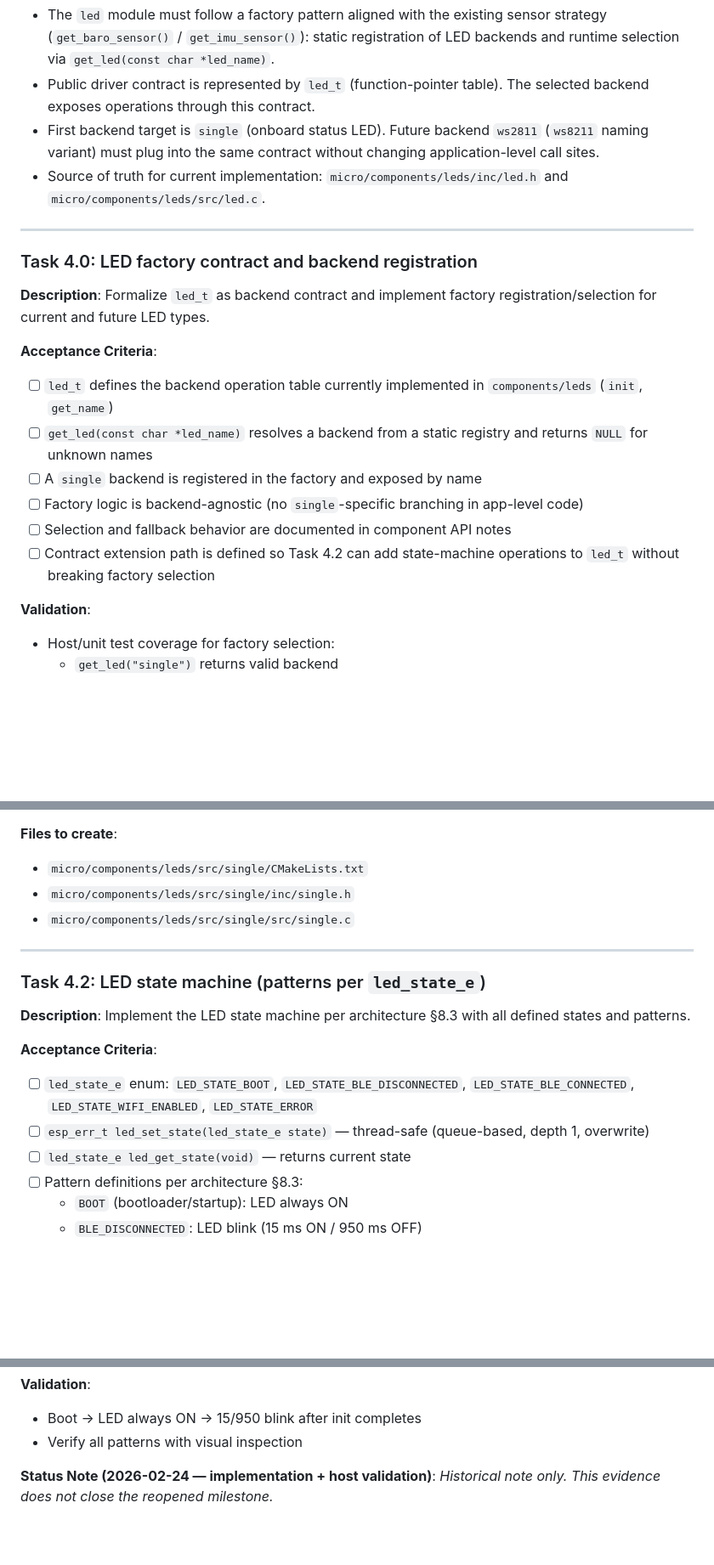
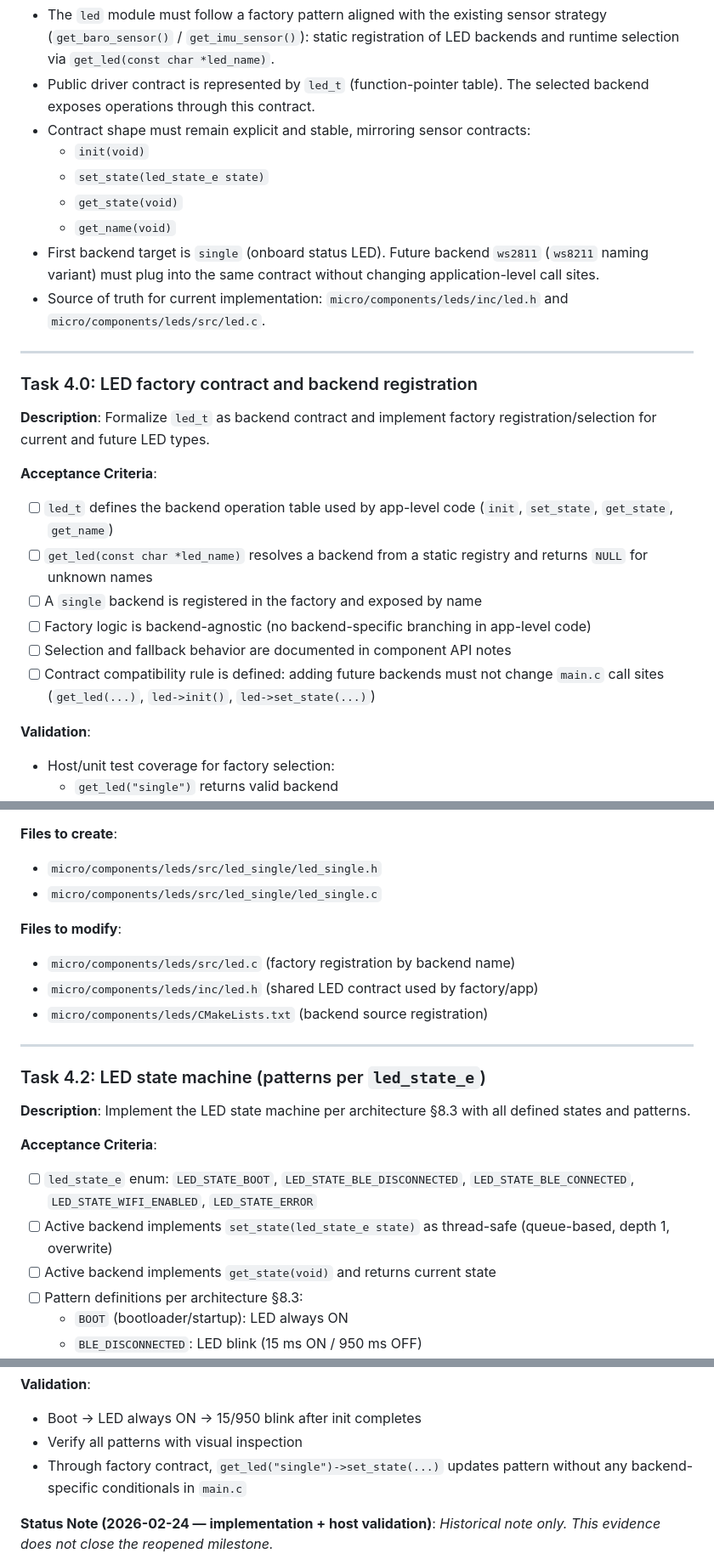
Before and after one commit to vabarcaPWR/esp-fly-in-peace, a Markdown page: docs/roadmap.micro.md, 3 parts joined by grey strips. Shown at 85% size. Rendered like a GitHub page; blank space fills up the shorter version.

Commit message:
Update led roadmap

```diff
--- a/docs/roadmap.micro.md
+++ b/docs/roadmap.micro.md
@@ -895,6 +895,11 @@ bluetoothctl --timeout 10 scan on || true
 **Design Rule (Factory Pattern for LED)**:
 - The `led` module must follow a factory pattern aligned with the existing sensor strategy (`get_baro_sensor()` / `get_imu_sensor()`): static registration of LED backends and runtime selection via `get_led(const char *led_name)`.
 - Public driver contract is represented by `led_t` (function-pointer table). The selected backend exposes operations through this contract.
+- Contract shape must remain explicit and stable, mirroring sensor contracts:
+  - `init(void)`
+  - `set_state(led_state_e state)`
+  - `get_state(void)`
+  - `get_name(void)`
 - First backend target is `single` (onboard status LED). Future backend `ws2811` (`ws8211` naming variant) must plug into the same contract without changing application-level call sites.
 - Source of truth for current implementation: `micro/components/leds/inc/led.h` and `micro/components/leds/src/led.c`.
 
@@ -905,12 +910,12 @@ bluetoothctl --timeout 10 scan on || true
 **Description**: Formalize `led_t` as backend contract and implement factory registration/selection for current and future LED types.
 
 **Acceptance Criteria**:
-- [ ] `led_t` defines the backend operation table currently implemented in `components/leds` (`init`, `get_name`)
+- [ ] `led_t` defines the backend operation table used by app-level code (`init`, `set_state`, `get_state`, `get_name`)
 - [ ] `get_led(const char *led_name)` resolves a backend from a static registry and returns `NULL` for unknown names
 - [ ] A `single` backend is registered in the factory and exposed by name
-- [ ] Factory logic is backend-agnostic (no `single`-specific branching in app-level code)
+- [ ] Factory logic is backend-agnostic (no backend-specific branching in app-level code)
 - [ ] Selection and fallback behavior are documented in component API notes
-- [ ] Contract extension path is defined so Task 4.2 can add state-machine operations to `led_t` without breaking factory selection
+- [ ] Contract compatibility rule is defined: adding future backends must not change `main.c` call sites (`get_led(...)`, `led->init()`, `led->set_state(...)`)
 
 **Validation**:
 - Host/unit test coverage for factory selection:
@@ -956,9 +962,13 @@ _Historical note only. This evidence does not close the reopened milestone._
 
 
 **Files to create**:
-- `micro/components/leds/src/single/CMakeLists.txt`
-- `micro/components/leds/src/single/inc/single.h`
-- `micro/components/leds/src/single/src/single.c`
+- `micro/components/leds/src/led_single/led_single.h`
+- `micro/components/leds/src/led_single/led_single.c`
+
+**Files to modify**:
+- `micro/components/leds/src/led.c` (factory registration by backend name)
+- `micro/components/leds/inc/led.h` (shared LED contract used by factory/app)
+- `micro/components/leds/CMakeLists.txt` (backend source registration)
 
 ---
 
@@ -968,8 +978,8 @@ _Historical note only. This evidence does not close the reopened milestone._
 
 **Acceptance Criteria**:
 - [ ] `led_state_e` enum: `LED_STATE_BOOT`, `LED_STATE_BLE_DISCONNECTED`, `LED_STATE_BLE_CONNECTED`, `LED_STATE_WIFI_ENABLED`, `LED_STATE_ERROR`
-- [ ] `esp_err_t led_set_state(led_state_e state)` — thread-safe (queue-based, depth 1, overwrite)
-- [ ] `led_state_e led_get_state(void)` — returns current state
+- [ ] Active backend implements `set_state(led_state_e state)` as thread-safe (queue-based, depth 1, overwrite)
+- [ ] Active backend implements `get_state(void)` and returns current state
 - [ ] Pattern definitions per architecture §8.3:
   - `BOOT` (bootloader/startup): LED always ON
   - `BLE_DISCONNECTED`: LED blink (15 ms ON / 950 ms OFF)
@@ -982,6 +992,7 @@ _Historical note only. This evidence does not close the reopened milestone._
 **Validation**:
 - Boot → LED always ON → 15/950 blink after init completes
 - Verify all patterns with visual inspection
+- Through factory contract, `get_led("single")->set_state(...)` updates pattern without any backend-specific conditionals in `main.c`
 
 **Status Note (2026-02-24 — implementation + host validation)**:
 _Historical note only. This evidence does not close the reopened milestone._
```
Also changed, not shown: other parts of docs/roadmap.micro.md (+4 -2 lines).
